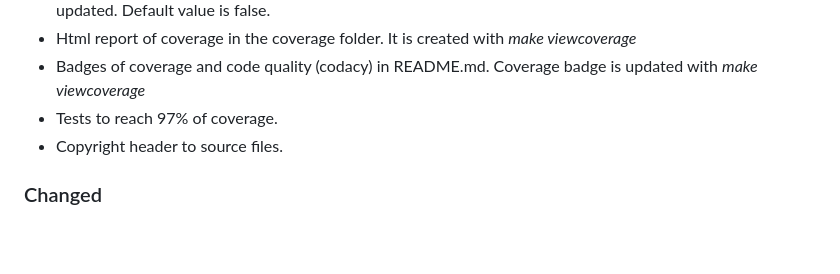
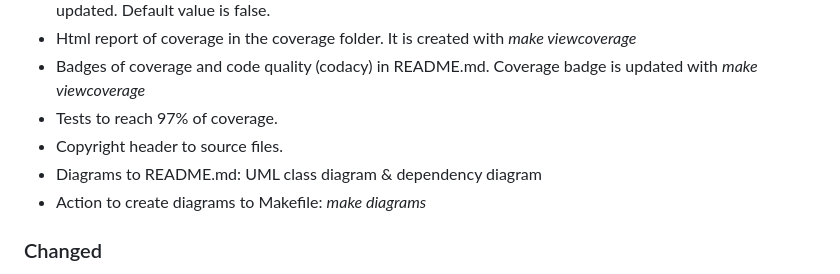
Before and after one commit to rmontanana/BayesNet_vcpkg, a Markdown page: CHANGELOG.md, the part around the change. Drawn GitHub-style; blank space fills up the shorter version.

Commit message:
Add diagram changes to CHANGELOG

```diff
--- a/CHANGELOG.md
+++ b/CHANGELOG.md
@@ -16,6 +16,8 @@ and this project adheres to [Semantic Versioning](https://semver.org/spec/v2.0.0
 - Badges of coverage and code quality (codacy) in README.md. Coverage badge is updated with *make viewcoverage*
 - Tests to reach 97% of coverage.
 - Copyright header to source files.
+- Diagrams to README.md: UML class diagram & dependency diagram
+- Action to create diagrams to Makefile: *make diagrams*
 
 ### Changed
 
```
